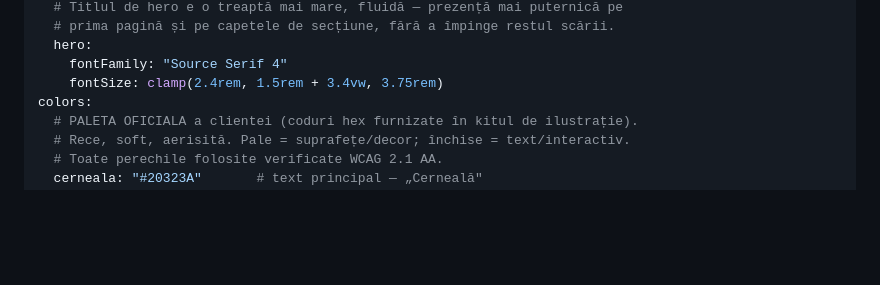
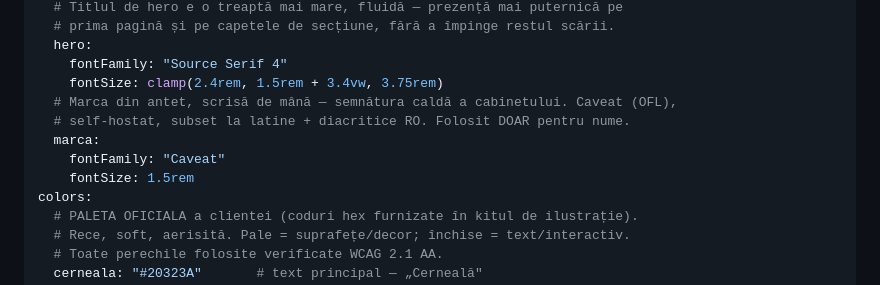
Before and after one commit to madalinagligor5-maker/psiho, a Markdown page: DESIGN.md, the part around the change. Rendered like a GitHub page; blank space fills up the shorter version.

Commit message:
DESIGN.md: declar Caveat ca font de marca (antet scris de mana)
Co-Authored-By: Claude Opus 4.8 <noreply@anthropic.com>

```diff
--- a/DESIGN.md
+++ b/DESIGN.md
@@ -24,6 +24,11 @@ typography:
   hero:
     fontFamily: "Source Serif 4"
     fontSize: clamp(2.4rem, 1.5rem + 3.4vw, 3.75rem)
+  # Marca din antet, scrisă de mână — semnătura caldă a cabinetului. Caveat (OFL),
+  # self-hostat, subset la latine + diacritice RO. Folosit DOAR pentru nume.
+  marca:
+    fontFamily: "Caveat"
+    fontSize: 1.5rem
 colors:
   # PALETA OFICIALA a clientei (coduri hex furnizate în kitul de ilustrație).
   # Rece, soft, aerisită. Pale = suprafețe/decor; închise = text/interactiv.
```
